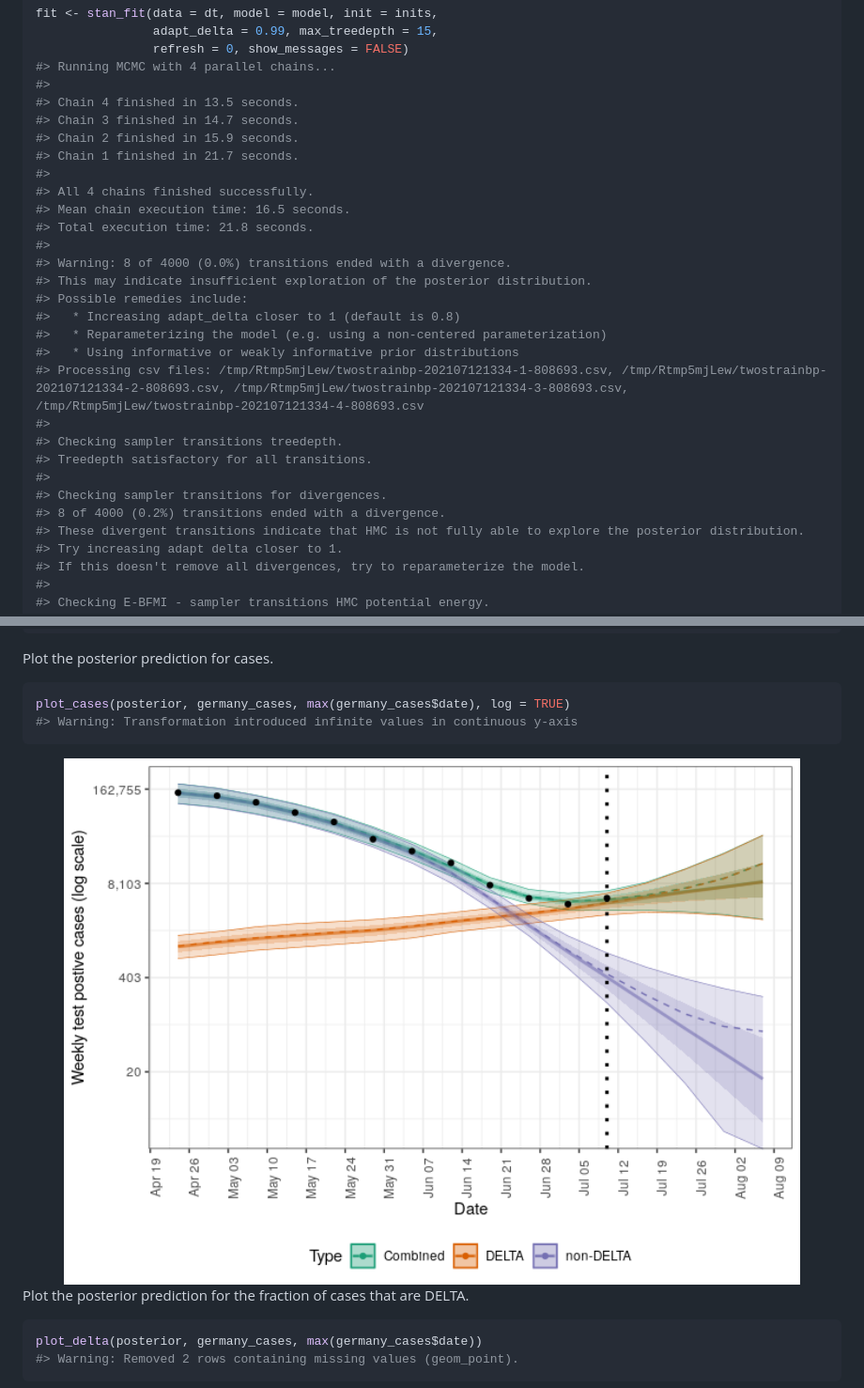
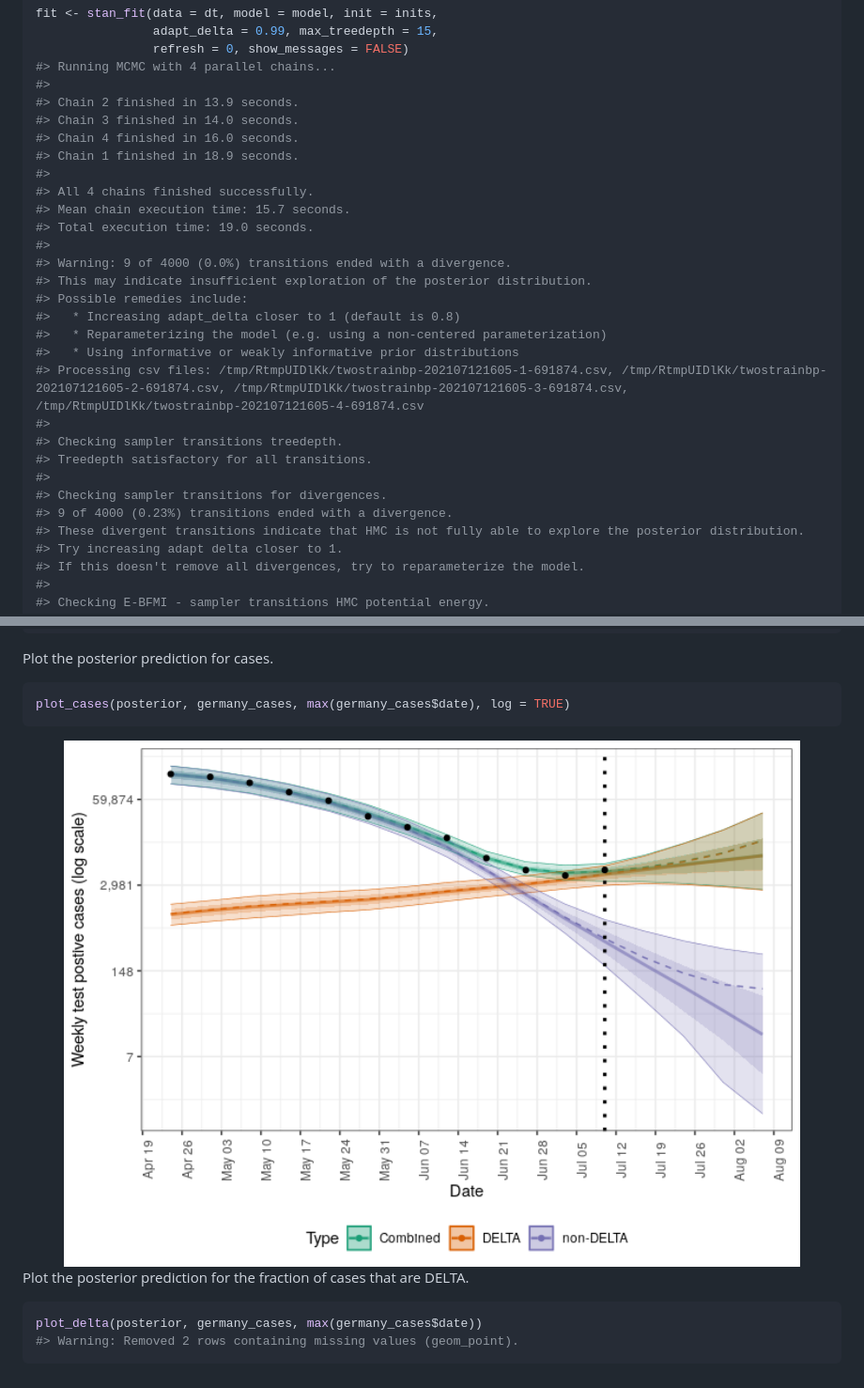
Before and after one commit to epiforecasts/forecast.vocs, a Markdown page: README.md, 2 parts joined by grey strips. Shown: that part at 94% size. Rendered like a GitHub page; pictures changed too: man/figures/README-unnamed-chunk-6-1.png.

````diff
--- a/README.md
+++ b/README.md
@@ -56,28 +58,28 @@ fit <- stan_fit(data = dt, model = model, init = inits,
                 refresh = 0, show_messages = FALSE)
 #> Running MCMC with 4 parallel chains...
 #>
-#> Chain 4 finished in 13.5 seconds.
-#> Chain 3 finished in 14.7 seconds.
-#> Chain 2 finished in 15.9 seconds.
-#> Chain 1 finished in 21.7 seconds.
+#> Chain 2 finished in 13.9 seconds.
+#> Chain 3 finished in 14.0 seconds.
+#> Chain 4 finished in 16.0 seconds.
+#> Chain 1 finished in 18.9 seconds.
 #>
 #> All 4 chains finished successfully.
-#> Mean chain execution time: 16.5 seconds.
-#> Total execution time: 21.8 seconds.
+#> Mean chain execution time: 15.7 seconds.
+#> Total execution time: 19.0 seconds.
 #>
-#> Warning: 8 of 4000 (0.0%) transitions ended with a divergence.
+#> Warning: 9 of 4000 (0.0%) transitions ended with a divergence.
 #> This may indicate insufficient exploration of the posterior distribution.
 #> Possible remedies include:
 #>   * Increasing adapt_delta closer to 1 (default is 0.8)
 #>   * Reparameterizing the model (e.g. using a non-centered parameterization)
 #>   * Using informative or weakly informative prior distributions
-#> Processing csv files: /tmp/Rtmp5mjLew/twostrainbp-202107121334-1-808693.csv, /tmp/Rtmp5mjLew/twostrainbp-202107121334-2-808693.csv, /tmp/Rtmp5mjLew/twostrainbp-202107121334-3-808693.csv, /tmp/Rtmp5mjLew/twostrainbp-202107121334-4-808693.csv
+#> Processing csv files: /tmp/RtmpUIDlKk/twostrainbp-202107121605-1-691874.csv, /tmp/RtmpUIDlKk/twostrainbp-202107121605-2-691874.csv, /tmp/RtmpUIDlKk/twostrainbp-202107121605-3-691874.csv, /tmp/RtmpUIDlKk/twostrainbp-202107121605-4-691874.csv
 #>
 #> Checking sampler transitions treedepth.
 #> Treedepth satisfactory for all transitions.
 #>
 #> Checking sampler transitions for divergences.
-#> 8 of 4000 (0.2%) transitions ended with a divergence.
+#> 9 of 4000 (0.23%) transitions ended with a divergence.
 #> These divergent transitions indicate that HMC is not fully able to explore the posterior distribution.
 #> Try increasing adapt delta closer to 1.
 #> If this doesn't remove all divergences, try to reparameterize the model.
@@ -98,7 +100,6 @@ Plot the posterior prediction for cases.
 
 ``` r
 plot_cases(posterior, germany_cases, max(germany_cases$date), log = TRUE)
-#> Warning: Transformation introduced infinite values in continuous y-axis
 ```
 
 <img src="man/figures/README-unnamed-chunk-6-1.png" width="100%" />
````
Also changed, not shown: other parts of README.md (+24 -22 lines), man/figures/README-unnamed-chunk-10-1.png, man/figures/README-unnamed-chunk-11-1.png, man/figures/README-unnamed-chunk-7-1.png, man/figures/README-unnamed-chunk-8-1.png, 7 other files.
